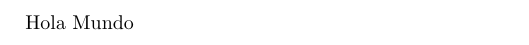
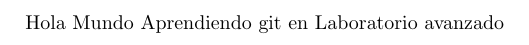
Before and after one commit to hrndz777/Proyecto_01, a LaTeX document (prueba.tex): part of the page, cut at the place of the change. Compiled offline with pdfLaTeX.

Commit message:
se agrego nueva linea

```diff
--- a/prueba.tex
+++ b/prueba.tex
@@ -2,6 +2,7 @@
 
 \begin{document}
 
- Hola Mundo
+Hola Mundo
+Aprendiendo git en Laboratorio avanzado
 
 \end{document}
```
